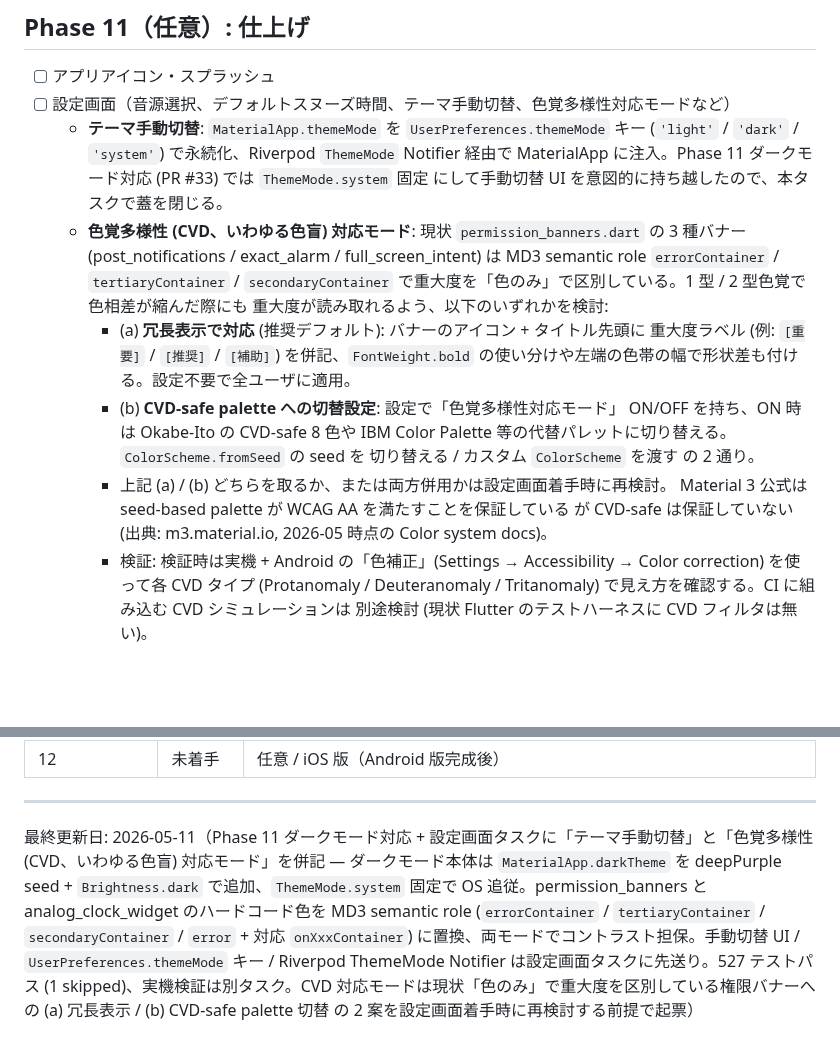
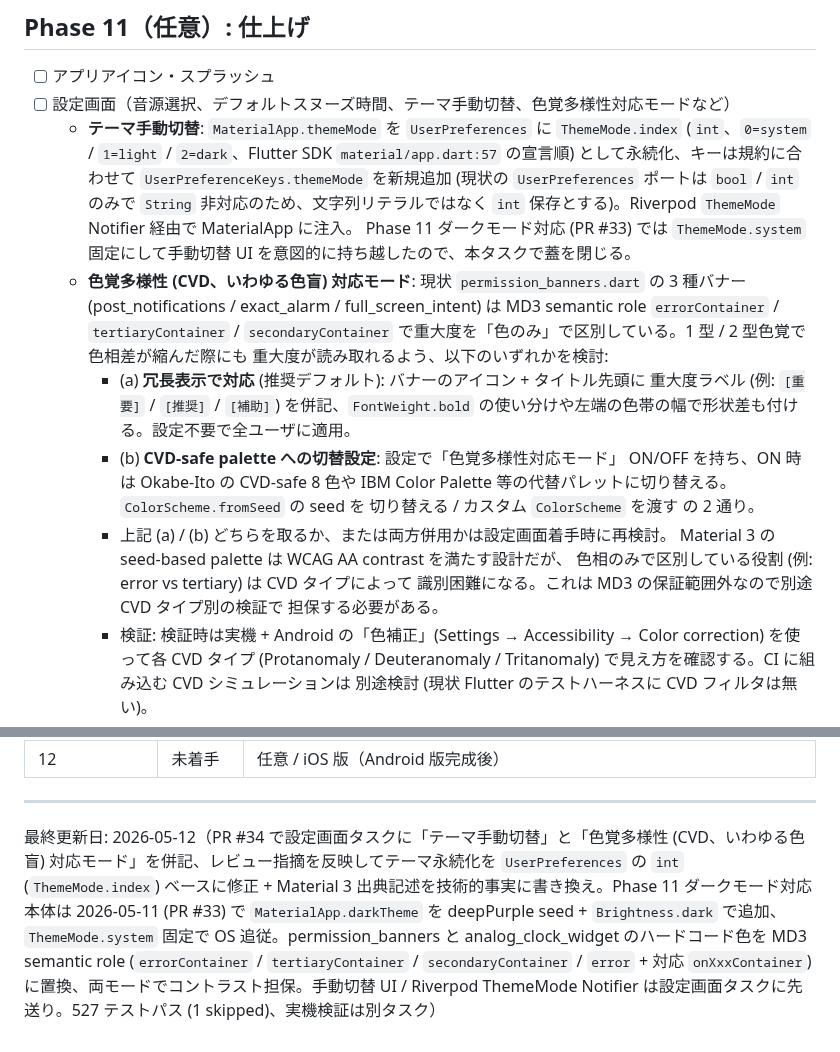
Before and after one commit to Bonkoturyu/TimerUtility, a Markdown page: BACKLOG.md, 2 parts joined by grey strips. Rendered like a GitHub page; blank space fills up the shorter version.

Commit message:
docs(phase-11): apply PR #34 review feedback
Three reviewer findings addressed:

1. gemini-code-assist: UserPreferences port has only bool/int (no String).
   The original draft proposed persisting ThemeMode as 'light'/'dark'/
   'system' string literals, which would force a port extension. Switch
   to ThemeMode.index (int, 0=system / 1=light / 2=dark per Flutter SDK
   material/app.dart:57) so the existing port shape is reused, and add
   UserPreferenceKeys.themeMode in the description so the implementation
   target is unambiguous.

2. Copilot: the original draft cited "m3.material.io ... Color system
   docs" without a URL, violating CLAUDE.md's source-credibility rule
   (claims about external specs need a URL). Drop the citation and
   rewrite the claim as a technical statement: MD3 seed-based palette
   targets WCAG AA contrast but does not separately guarantee CVD-safe
   hue separation, so per-CVD-type verification is still required.

3. Copilot: last-modified date was 2026-05-11 even though this PR is
   being landed on 2026-05-12. Bump to 2026-05-12 with a note that the
   change is the review-feedback follow-up (the original 2026-05-11
   dark-mode entry now points to PR #33 explicitly).

Co-Authored-By: Claude Opus 4.7 (1M context) <noreply@anthropic.com>

```diff
--- a/BACKLOG.md
+++ b/BACKLOG.md
@@ -589,10 +589,14 @@ AndroidManifest 編集はユーザー確認必須。
 
 - [ ] アプリアイコン・スプラッシュ
 - [ ] 設定画面（音源選択、デフォルトスヌーズ時間、テーマ手動切替、色覚多様性対応モードなど）
-  - **テーマ手動切替**: `MaterialApp.themeMode` を `UserPreferences.themeMode` キー
-    (`'light'` / `'dark'` / `'system'`) で永続化、Riverpod `ThemeMode` Notifier 経由で
-    MaterialApp に注入。Phase 11 ダークモード対応 (PR #33) では `ThemeMode.system` 固定
-    にして手動切替 UI を意図的に持ち越したので、本タスクで蓋を閉じる。
+  - **テーマ手動切替**: `MaterialApp.themeMode` を `UserPreferences` に
+    `ThemeMode.index` (`int`、`0=system` / `1=light` / `2=dark`、Flutter SDK
+    `material/app.dart:57` の宣言順) として永続化、キーは規約に合わせて
+    `UserPreferenceKeys.themeMode` を新規追加 (現状の `UserPreferences` ポートは
+    `bool` / `int` のみで `String` 非対応のため、文字列リテラルではなく `int`
+    保存とする)。Riverpod `ThemeMode` Notifier 経由で MaterialApp に注入。
+    Phase 11 ダークモード対応 (PR #33) では `ThemeMode.system` 固定にして手動切替
+    UI を意図的に持ち越したので、本タスクで蓋を閉じる。
   - **色覚多様性 (CVD、いわゆる色盲) 対応モード**: 現状 `permission_banners.dart` の
     3 種バナー (post_notifications / exact_alarm / full_screen_intent) は MD3
     semantic role `errorContainer` / `tertiaryContainer` / `secondaryContainer`
@@ -606,9 +610,10 @@ AndroidManifest 編集はユーザー確認必須。
       等の代替パレットに切り替える。`ColorScheme.fromSeed` の seed を
       切り替える / カスタム `ColorScheme` を渡す の 2 通り。
     - 上記 (a) / (b) どちらを取るか、または両方併用かは設定画面着手時に再検討。
-      Material 3 公式は seed-based palette が WCAG AA を満たすことを保証している
-      が CVD-safe は保証していない (出典: m3.material.io, 2026-05 時点の
-      Color system docs)。
+      Material 3 の seed-based palette は WCAG AA contrast を満たす設計だが、
+      色相のみで区別している役割 (例: error vs tertiary) は CVD タイプによって
+      識別困難になる。これは MD3 の保証範囲外なので別途 CVD タイプ別の検証で
+      担保する必要がある。
     - 検証: 検証時は実機 + Android の「色補正」(Settings → Accessibility →
       Color correction) を使って各 CVD タイプ (Protanomaly / Deuteranomaly /
       Tritanomaly) で見え方を確認する。CI に組み込む CVD シミュレーションは
@@ -752,4 +757,4 @@ iOS 版開始時または Play Store 公開前のタイミングで、以下の
 
 ---
 
-最終更新日: 2026-05-11（Phase 11 ダークモード対応 + 設定画面タスクに「テーマ手動切替」と「色覚多様性 (CVD、いわゆる色盲) 対応モード」を併記 — ダークモード本体は `MaterialApp.darkTheme` を deepPurple seed + `Brightness.dark` で追加、`ThemeMode.system` 固定で OS 追従。permission_banners と analog_clock_widget のハードコード色を MD3 semantic role (`errorContainer` / `tertiaryContainer` / `secondaryContainer` / `error` + 対応 `onXxxContainer`) に置換、両モードでコントラスト担保。手動切替 UI / `UserPreferences.themeMode` キー / Riverpod ThemeMode Notifier は設定画面タスクに先送り。527 テストパス (1 skipped)、実機検証は別タスク。CVD 対応モードは現状「色のみ」で重大度を区別している権限バナーへの (a) 冗長表示 / (b) CVD-safe palette 切替 の 2 案を設定画面着手時に再検討する前提で起票）
+最終更新日: 2026-05-12（PR #34 で設定画面タスクに「テーマ手動切替」と「色覚多様性 (CVD、いわゆる色盲) 対応モード」を併記、レビュー指摘を反映してテーマ永続化を `UserPreferences` の `int` (`ThemeMode.index`) ベースに修正 + Material 3 出典記述を技術的事実に書き換え。Phase 11 ダークモード対応本体は 2026-05-11 (PR #33) で `MaterialApp.darkTheme` を deepPurple seed + `Brightness.dark` で追加、`ThemeMode.system` 固定で OS 追従。permission_banners と analog_clock_widget のハードコード色を MD3 semantic role (`errorContainer` / `tertiaryContainer` / `secondaryContainer` / `error` + 対応 `onXxxContainer`) に置換、両モードでコントラスト担保。手動切替 UI / Riverpod ThemeMode Notifier は設定画面タスクに先送り。527 テストパス (1 skipped)、実機検証は別タスク）
```
